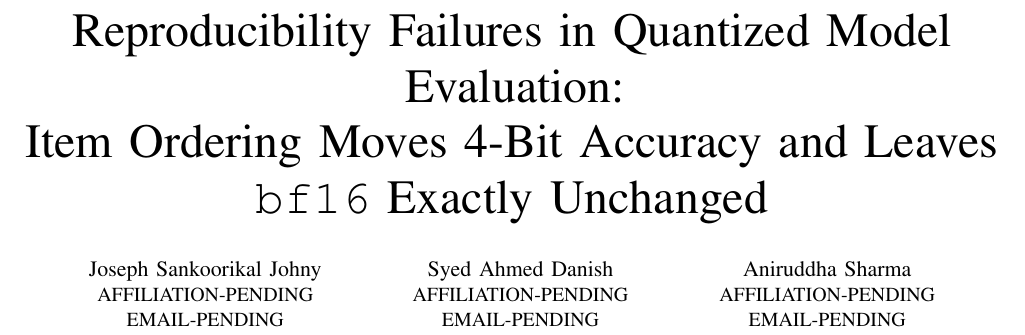
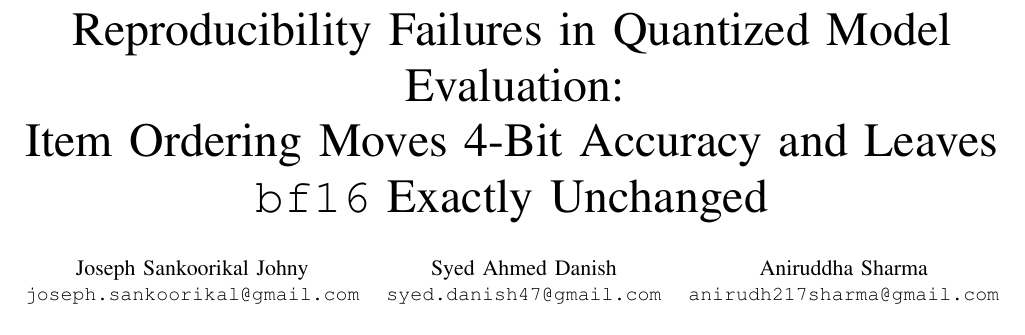
Before and after one commit to johnyj02/llm-quantization-bench, a LaTeX paper (ieee/main.tex): part of page 1 of 13, cut so that both start at the same text. Compiled offline with pdfLaTeX.

Commit message:
IEEE version: author emails; Joseph Sankoorikal Johny first
No affiliation was given, so each author block carries the email only.
make -C ieee check: 14 pages, SUBMITTABLE.

```diff
--- a/ieee/main.tex
+++ b/ieee/main.tex
@@ -94,13 +94,13 @@ Item Ordering Moves 4-Bit Accuracy and Leaves \texttt{bf16} Exactly Unchanged}
 
 \author{%
 \IEEEauthorblockN{Joseph Sankoorikal Johny}
-\IEEEauthorblockA{AFFILIATION-PENDING\\EMAIL-PENDING}
+\IEEEauthorblockA{\texttt{joseph.sankoorikal@gmail.com}}
 \and
 \IEEEauthorblockN{Syed Ahmed Danish}
-\IEEEauthorblockA{AFFILIATION-PENDING\\EMAIL-PENDING}
+\IEEEauthorblockA{\texttt{syed.danish47@gmail.com}}
 \and
 \IEEEauthorblockN{Aniruddha Sharma}
-\IEEEauthorblockA{AFFILIATION-PENDING\\EMAIL-PENDING}}
+\IEEEauthorblockA{\texttt{anirudh217sharma@gmail.com}}}
 
 \begin{document}
 \maketitle
```
Also changed, not shown: ieee/main.pdf.
